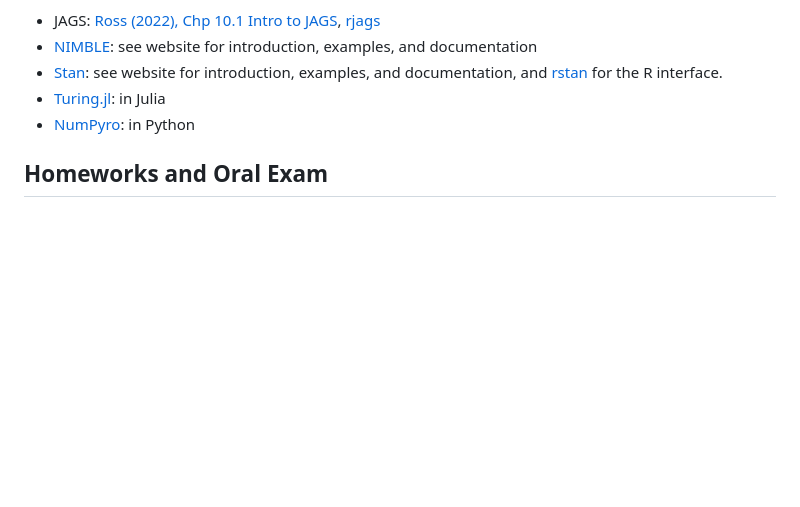
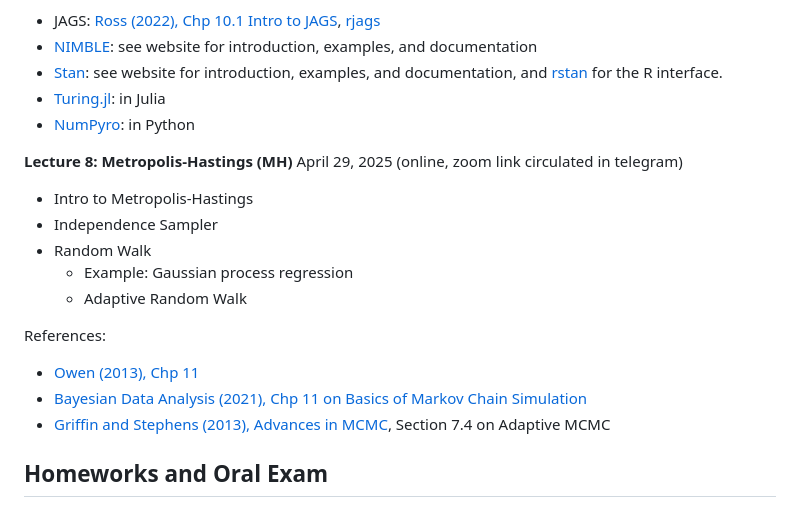
Before and after one commit to sarawade/BS_Trento_Spring2025, a Markdown page: README.md, the part around the change. Drawn GitHub-style; blank space fills up the shorter version.

```diff
--- a/README.md
+++ b/README.md
@@ -99,6 +99,19 @@ Further references on probabilistic programming:
 - [Turing.jl](https://turinglang.org): in Julia
 - [NumPyro](https://num.pyro.ai/en/latest/index.html#introductory-tutorials): in Python
 
+**Lecture 8: Metropolis-Hastings (MH)** April 29, 2025 (online, zoom link circulated in telegram)
+- Intro to Metropolis-Hastings
+- Independence Sampler
+- Random Walk
+  - Example: Gaussian process regression
+  - Adaptive Random Walk
+
+References:
+- [Owen (2013), Chp 11](https://artowen.su.domains/mc/Ch-MCMC.pdf)
+- [Bayesian Data Analysis (2021), Chp 11 on Basics of Markov Chain Simulation](https://sites.stat.columbia.edu/gelman/book/BDA3.pdf)
+- [Griffin and Stephens (2013), Advances in MCMC](https://academic.oup.com/book/12043/chapter/161359578), Section 7.4 on Adaptive MCMC
+
+
 ## Homeworks and Oral Exam
 
 A set of homeworks will be released. You will be required to submit all homeworks by email (sara.wade@ed.ac.uk) by **June 1, 2025**. Include both the Rmd and html files for all homeworks (along with any other necessary files) together in one zip file. During the oral exam, you will be asked to present and answer questions on of the homeworks.
```
